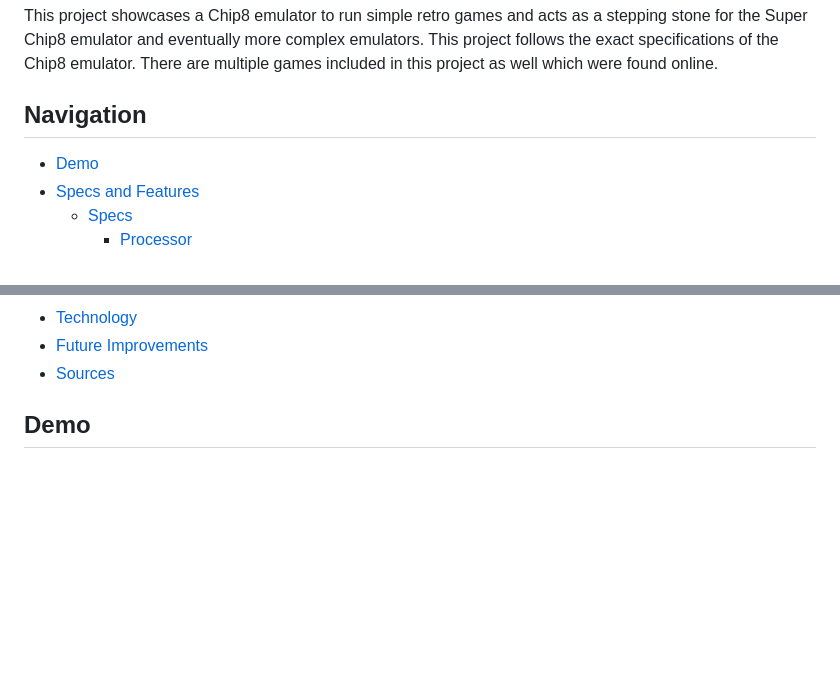
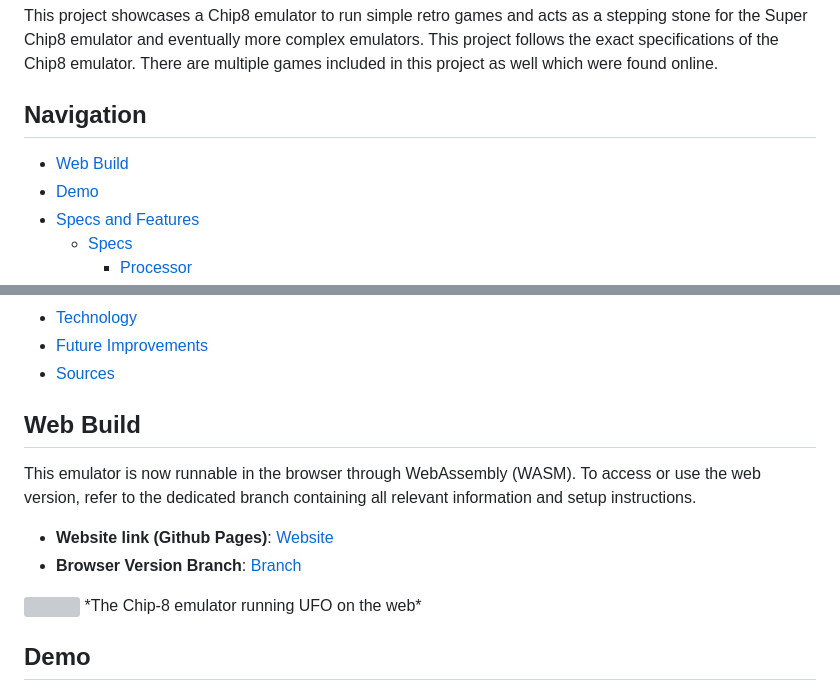
Before and after one commit to thomasspina/Superchip-Emulator, a Markdown page: README.md, 2 parts joined by grey strips. GitHub-like rendering; blank space fills up the shorter version; grey boxes are pictures that could not be loaded.

```diff
--- a/README.md
+++ b/README.md
@@ -3,6 +3,7 @@
 This project showcases a Chip8 emulator to run simple retro games and acts as a stepping stone for the Super Chip8 emulator and eventually more complex emulators. This project follows the exact specifications of the Chip8 emulator. There are multiple games included in this project as well which were found online.
 
 ## Navigation
+- [Web Build](#web-build)
 - [Demo](#demo)
 - [Specs and Features](#specs-and-features)
   - [Specs](#specs)
@@ -18,6 +19,14 @@ This project showcases a Chip8 emulator to run simple retro games and acts as a
 - [Technology](#technology)
 - [Future Improvements](#future-improvements)
 - [Sources](#sources)
+
+## Web Build
+This emulator is now runnable in the browser through WebAssembly (WASM). To access or use the web version, refer to the dedicated branch containing all relevant information and setup instructions.
+- **Website link (Github Pages)**: [Website](https://thomasspina.github.io/Chip8-emulator/)
+- **Browser Version Branch**: [Branch](https://github.com/thomasspina/Chip8-emulator/tree/website)
+
+<img src="https://github.com/user-attachments/assets/01892a5f-f720-4204-979e-e124b2276c69" width="1500" />
+*The Chip-8 emulator running UFO on the web*
 
 ## Demo
 ### Breakout
```
